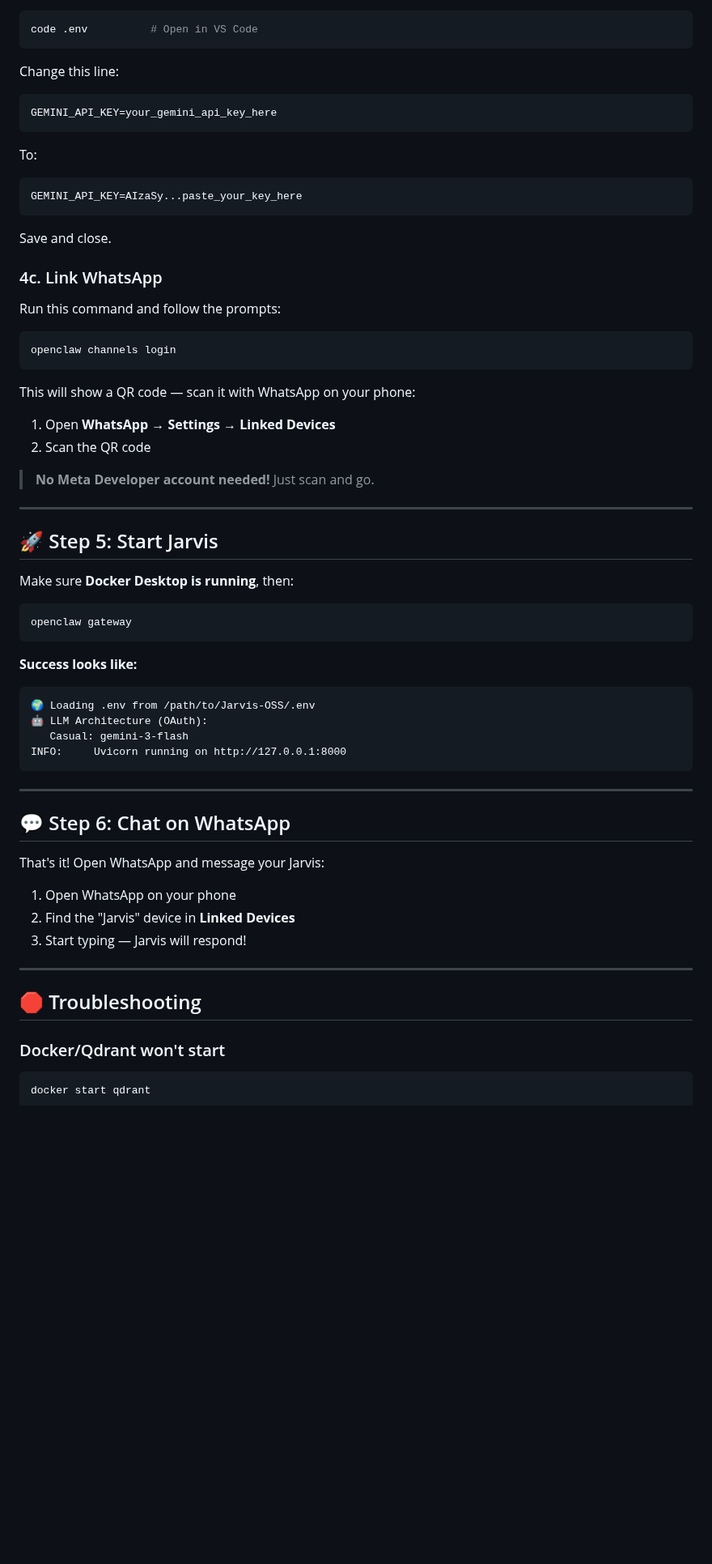
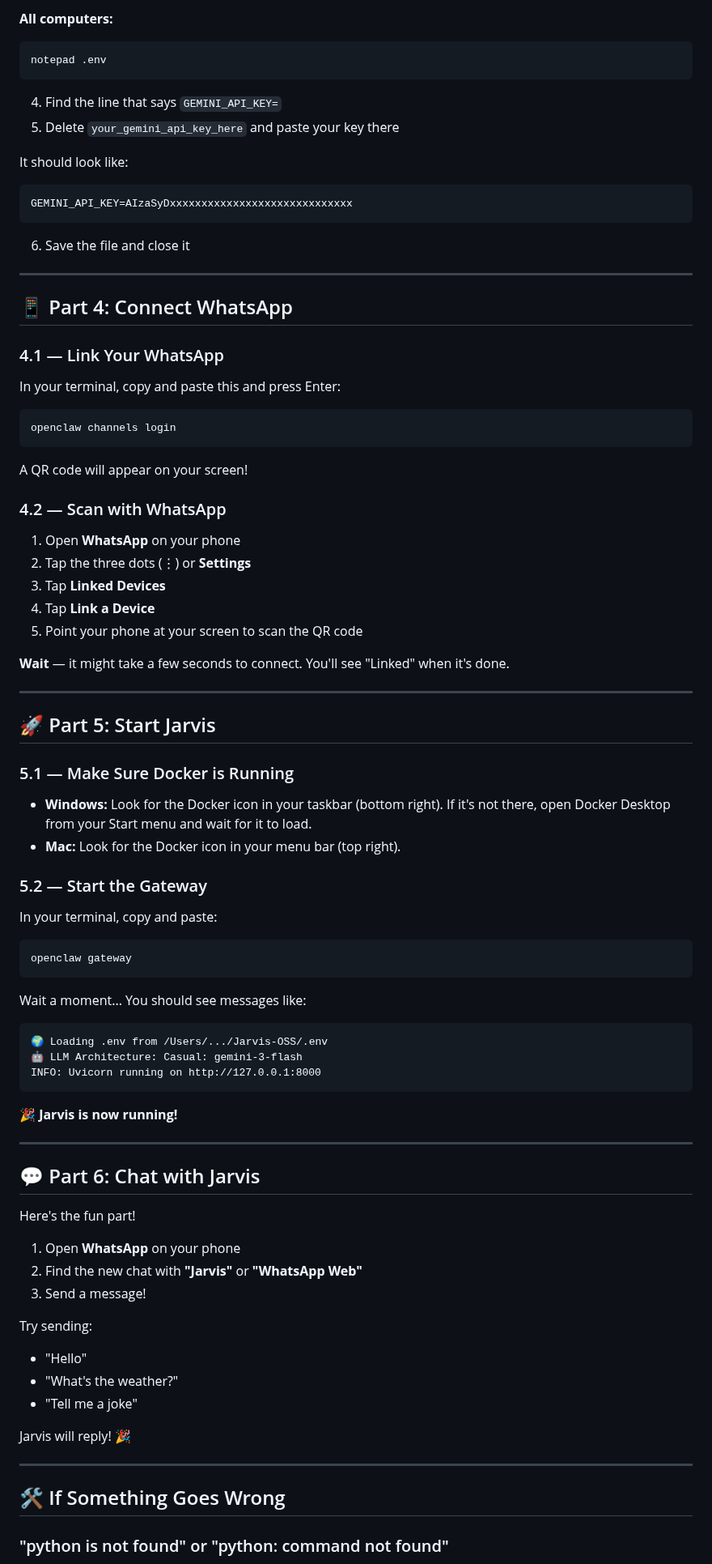
Before and after one commit to UpayanGhosh/Synapse-OSS, a Markdown page: HOW_TO_RUN.md, the part around one of its changes. Shown at 81% size. Rendered like a GitHub page; blank space fills up the shorter version.

````diff
--- a/HOW_TO_RUN.md
+++ b/HOW_TO_RUN.md
@@ -99,69 +169,89 @@ cp .env.example .env
 
+**All computers:**
 ```bash
-code .env          # Open in VS Code
+notepad .env
 ```
 
-Change this line:
+4. Find the line that says `GEMINI_API_KEY=`
+5. Delete `your_gemini_api_key_here` and paste your key there
+
+It should look like:
 ```
-GEMINI_API_KEY=your_gemini_api_key_here
+GEMINI_API_KEY=AIzaSyDxxxxxxxxxxxxxxxxxxxxxxxxxxxxx
 ```
 
-To:
-```
-GEMINI_API_KEY=AIzaSy...paste_your_key_here
-```
+6. Save the file and close it
 
-Save and close.
+---
 
-### 4c. Link WhatsApp
+## 📱 Part 4: Connect WhatsApp
 
-Run this command and follow the prompts:
+### 4.1 — Link Your WhatsApp
+
+In your terminal, copy and paste this and press Enter:
 
 ```bash
 openclaw channels login
 ```
 
-This will show a QR code — scan it with WhatsApp on your phone:
+A QR code will appear on your screen!
 
-1. Open **WhatsApp** → **Settings** → **Linked Devices**
-2. Scan the QR code
+### 4.2 — Scan with WhatsApp
 
-> **No Meta Developer account needed!** Just scan and go.
+1. Open **WhatsApp** on your phone
+2. Tap the three dots (⋮) or **Settings**
+3. Tap **Linked Devices**
+4. Tap **Link a Device**
+5. Point your phone at your screen to scan the QR code
+
+**Wait** — it might take a few seconds to connect. You'll see "Linked" when it's done.
 
 ---
 
-## 🚀 Step 5: Start Jarvis
+## 🚀 Part 5: Start Jarvis
 
-Make sure **Docker Desktop is running**, then:
+### 5.1 — Make Sure Docker is Running
+
+- **Windows:** Look for the Docker icon in your taskbar (bottom right). If it's not there, open Docker Desktop from your Start menu and wait for it to load.
+- **Mac:** Look for the Docker icon in your menu bar (top right).
+
+### 5.2 — Start the Gateway
+
+In your terminal, copy and paste:
 
 ```bash
 openclaw gateway
 ```
 
-**Success looks like:**
+Wait a moment... You should see messages like:
 ```
-🌍 Loading .env from /path/to/Jarvis-OSS/.env
-🤖 LLM Architecture (OAuth):
-   Casual: gemini-3-flash
-INFO:     Uvicorn running on http://127.0.0.1:8000
+🌍 Loading .env from /Users/.../Jarvis-OSS/.env
+🤖 LLM Architecture: Casual: gemini-3-flash
+INFO: Uvicorn running on http://127.0.0.1:8000
 ```
+
+**🎉 Jarvis is now running!**
 
 ---
 
-## 💬 Step 6: Chat on WhatsApp
+## 💬 Part 6: Chat with Jarvis
 
-That's it! Open WhatsApp and message your Jarvis:
+Here's the fun part!
 
-1. Open WhatsApp on your phone
-2. Find the "Jarvis" device in **Linked Devices**
-3. Start typing — Jarvis will respond!
+1. Open **WhatsApp** on your phone
+2. Find the new chat with **"Jarvis"** or **"WhatsApp Web"**
+3. Send a message!
+
+Try sending:
+- "Hello"
+- "What's the weather?"
+- "Tell me a joke"
+
+Jarvis will reply! 🎉
 
 ---
 
-## 🛑 Troubleshooting
+## 🛠️ If Something Goes Wrong
 
-### Docker/Qdrant won't start
-```bash
-docker start qdrant
-```
+### "python is not found" or "python: command not found"
 
````
Also changed, not shown: other parts of HOW_TO_RUN.md (+194 -64 lines).
